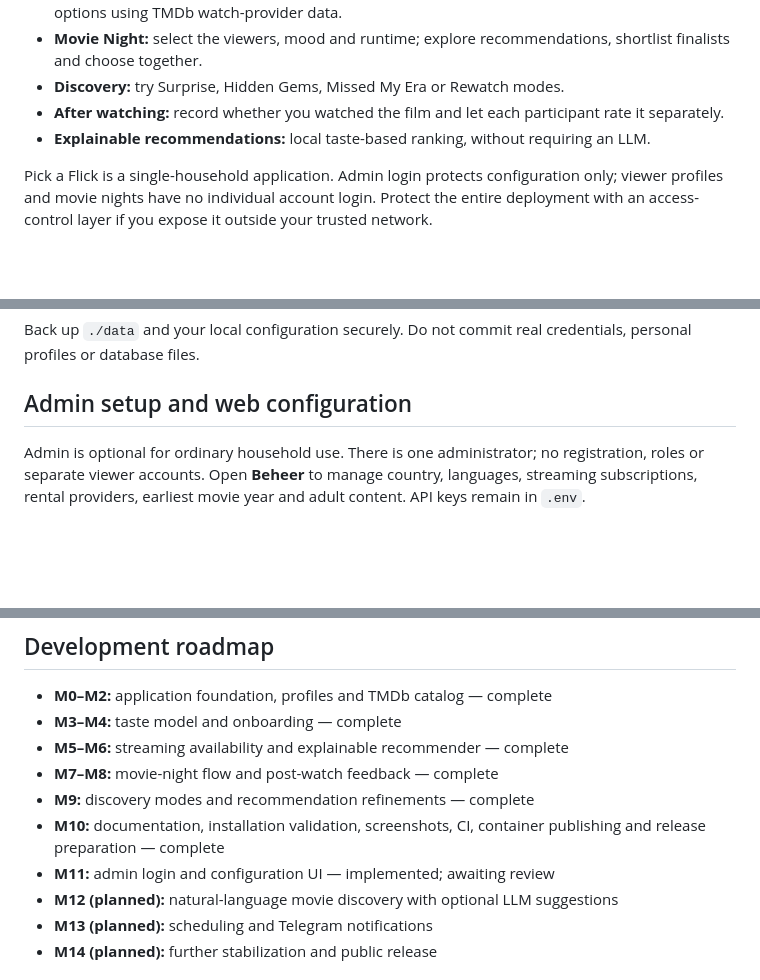
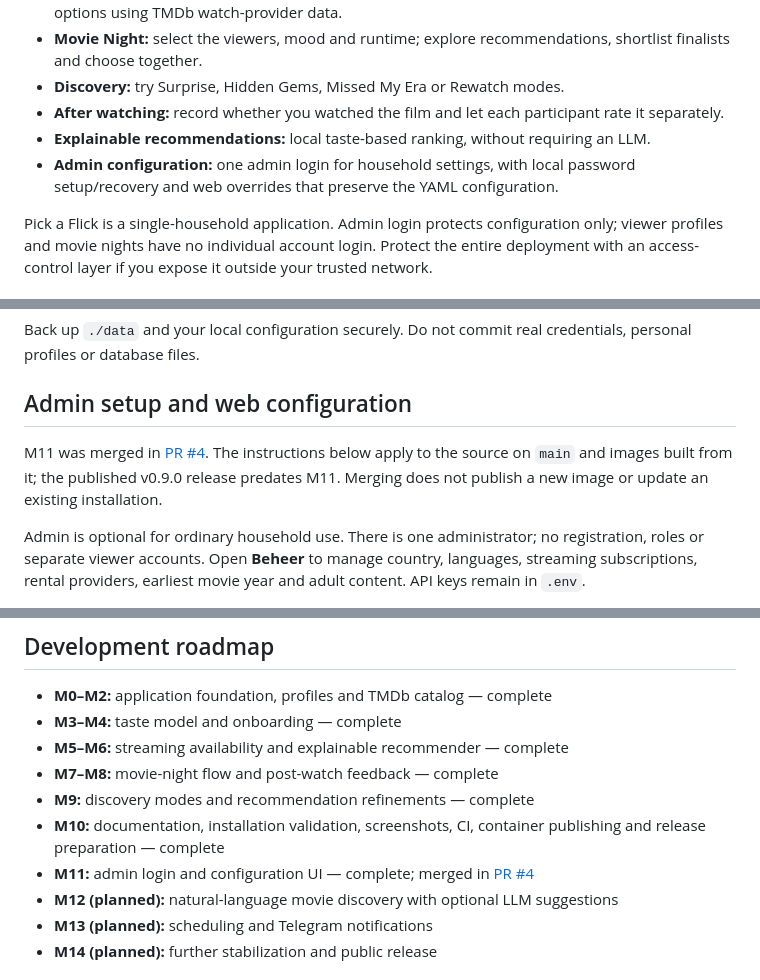
Before and after one commit to MartinZwolle/pick-a-flick, a Markdown page: README.md, 3 parts joined by grey strips. GitHub-like rendering; blank space fills up the shorter version.

Commit message:
docs: mark M11 merged and clarify release availability

```diff
--- a/README.md
+++ b/README.md
@@ -14,6 +14,7 @@ Pick a Flick is a self-hosted movie-night decision helper. Instead of endlessly
 - **Discovery:** try Surprise, Hidden Gems, Missed My Era or Rewatch modes.
 - **After watching:** record whether you watched the film and let each participant rate it separately.
 - **Explainable recommendations:** local taste-based ranking, without requiring an LLM.
+- **Admin configuration:** one admin login for household settings, with local password setup/recovery and web overrides that preserve the YAML configuration.
 
 Pick a Flick is a single-household application. Admin login protects configuration only; viewer profiles and movie nights have no individual account login. Protect the entire deployment with an access-control layer if you expose it outside your trusted network.
 
@@ -156,6 +157,11 @@ Back up `./data` and your local configuration securely. Do not commit real crede
 
 ## Admin setup and web configuration
 
+M11 was merged in [PR #4](https://github.com/MartinZwolle/pick-a-flick/pull/4).
+The instructions below apply to the source on `main` and images built from it;
+the published v0.9.0 release predates M11. Merging does not publish a new image
+or update an existing installation.
+
 Admin is optional for ordinary household use. There is one administrator; no
 registration, roles or separate viewer accounts. Open **Beheer** to manage country,
 languages, streaming subscriptions, rental providers, earliest movie year and adult
@@ -243,7 +249,7 @@ Pick a Flick does not send application telemetry to its author. It does make ext
 - **M7–M8:** movie-night flow and post-watch feedback — complete
 - **M9:** discovery modes and recommendation refinements — complete
 - **M10:** documentation, installation validation, screenshots, CI, container publishing and release preparation — complete
-- **M11:** admin login and configuration UI — implemented; awaiting review
+- **M11:** admin login and configuration UI — complete; merged in [PR #4](https://github.com/MartinZwolle/pick-a-flick/pull/4)
 - **M12 (planned):** natural-language movie discovery with optional LLM suggestions
 - **M13 (planned):** scheduling and Telegram notifications
 - **M14 (planned):** further stabilization and public release
```
